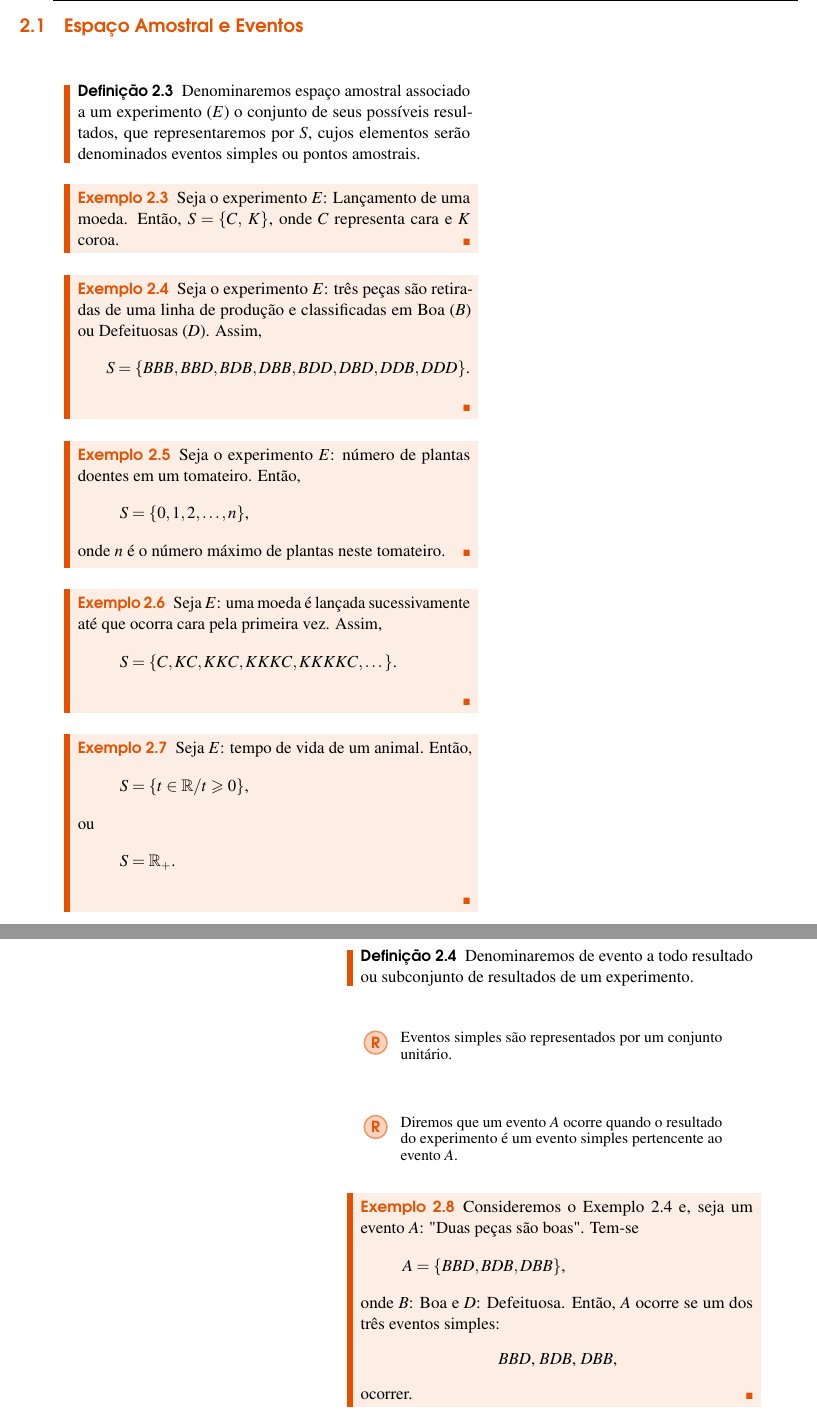
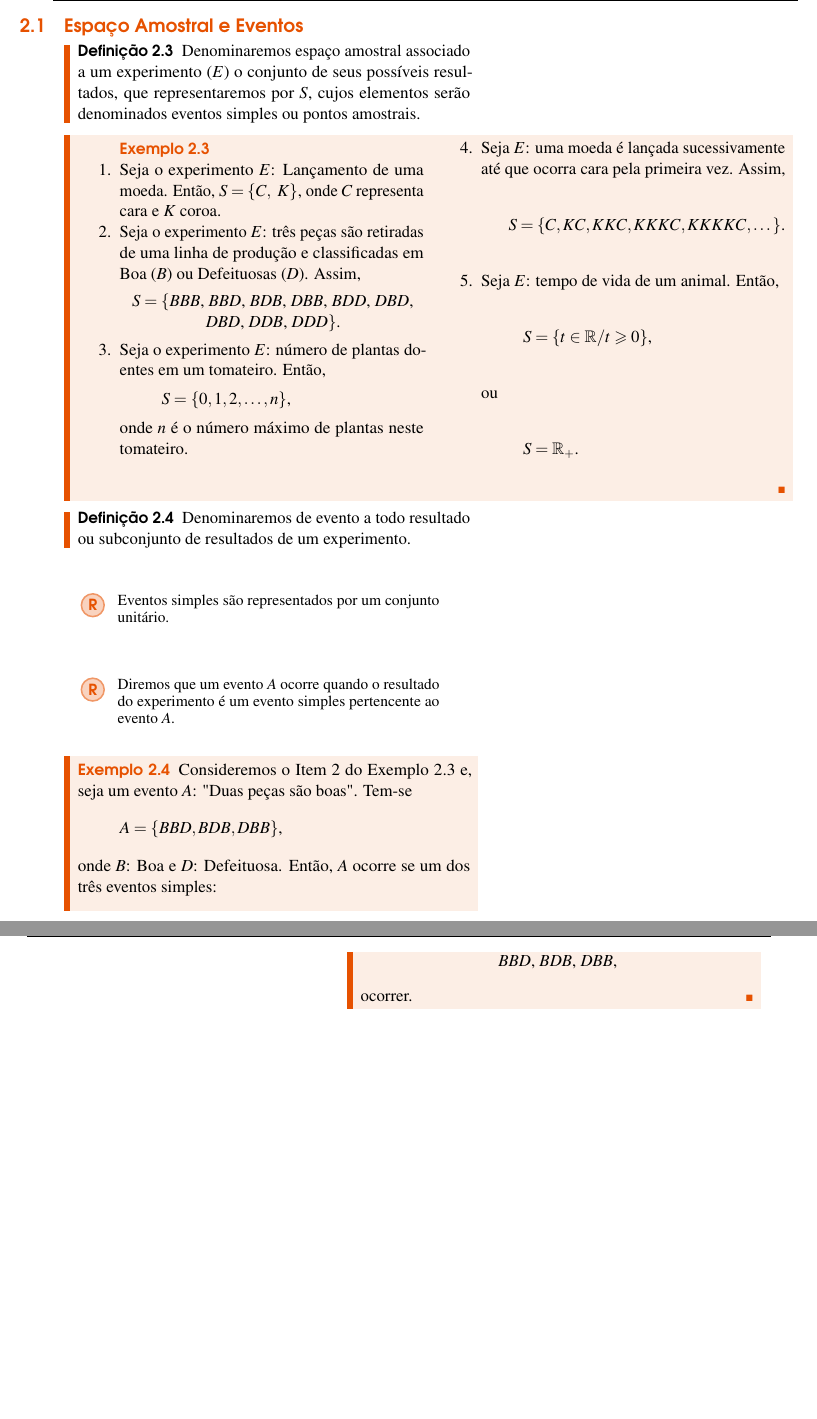
Before and after one commit to EduardoJM/probabilidade-estatistica-inferencia, a LaTeX book (src/book.tex): two parts of pages 40 and 41 of 91 before the commit and two parts of pages 40 and 41 of 89 after it, joined at a grey line, cut so that both start at the same text, the shorter picture padded with empty space. Compiled offline with pdfLaTeX.

Commit message:
some example styles change

```diff
--- a/src/book.tex
+++ b/src/book.tex
@@ -1625,35 +1625,33 @@ Em probabilidade, estudam-se os experimentos aleatórios. Assim, primeiro, é ne
 	Denominaremos espaço amostral associado a um experimento ($E$) o conjunto de seus possíveis resultados, que representaremos por $S$, cujos elementos serão denominados eventos simples ou pontos amostrais.
 \end{definition}
 
-\begin{example}
-	Seja o experimento $E$: Lançamento de uma moeda. Então, $S=\{C,\text{ }K\}$, onde $C$ representa cara e $K$ coroa.
-\end{example}
-
+\begin{pageWidthArea}
 	\begin{example}
 		\label{example:pecas_boas_defeituosas}
-	Seja o experimento $E$: três peças são retiradas de uma linha de produção e classificadas em Boa ($B$) ou Defeituosas ($D$). Assim,
-	\[
-		S=\{BBB, BBD, BDB, DBB, BDD, DBD, DDB, DDD\}\text{.}
-	\]
-\end{example}
-
-\begin{example}
-	Seja o experimento $E$: número de plantas doentes em um tomateiro. Então,
+		\begin{multicols}{2}
+			\begin{enumerate}\hfill
+				\item Seja o experimento $E$: Lançamento de uma moeda. Então, $S=\{C,\text{ }K\}$, onde $C$ representa cara e $K$ coroa.
+
+				\item Seja o experimento $E$: três peças são retiradas de uma linha de produção e classificadas em Boa ($B$) ou Defeituosas ($D$). Assim,
+					\label{example:item:pecas_boas_defeituosas}
+					\begin{center}
+						\(S=\{BBB\), \(BBD\), \(BDB\), \(DBB\), \(BDD\), \(DBD\), \(DBD\), \(DDB\), \(DDD\}\).
+					\end{center}
+
+				\item Seja o experimento $E$: número de plantas doentes em um tomateiro. Então,
 					\[
 						S=\{0, 1, 2, \dots, n\}\text{,}
 					\]
 					onde $n$ é o número máximo de plantas neste tomateiro.
-\end{example}
-
-\begin{example}
-	Seja $E$: uma moeda é lançada sucessivamente até que ocorra cara pela primeira vez. Assim,
+
+				\columnbreak
+
+				\item Seja $E$: uma moeda é lançada sucessivamente até que ocorra cara pela primeira vez. Assim,
 					\[
 						S=\{C, KC, KKC, KKKC, KKKKC, \dots \}\text{.}
 					\]
-\end{example}
-
-\begin{example}
-	Seja $E$: tempo de vida de um animal. Então,
+
+				\item Seja $E$: tempo de vida de um animal. Então,
 					\[
 						S=\{t\in\mathbb{R}/ t\geqslant 0\}\text{,}
 					\]
@@ -1661,7 +1659,10 @@ Em probabilidade, estudam-se os experimentos aleatórios. Assim, primeiro, é ne
 					\[
 						S=\mathbb{R}_{+}\text{.}
 					\]
-\end{example}
+			\end{enumerate}
+		\end{multicols}
+	\end{example}
+\end{pageWidthArea}
 
 \begin{definition}
 	Denominaremos de evento a todo resultado ou subconjunto de resultados de um experimento.
@@ -1676,7 +1677,7 @@ Em probabilidade, estudam-se os experimentos aleatórios. Assim, primeiro, é ne
 \end{remark}
 
 \begin{example}
-	Consideremos o Exemplo \ref{example:pecas_boas_defeituosas} e, seja um evento $A$: "Duas peças são boas". Tem-se
+	Consideremos o Item \ref{example:item:pecas_boas_defeituosas} do Exemplo \ref{example:pecas_boas_defeituosas} e, seja um evento $A$: "Duas peças são boas". Tem-se
 	\[
 		A=\{BBD, BDB, DBB\}\text{,}
 	\]
```
Lines whose indentation alone changed are shown as unchanged.
